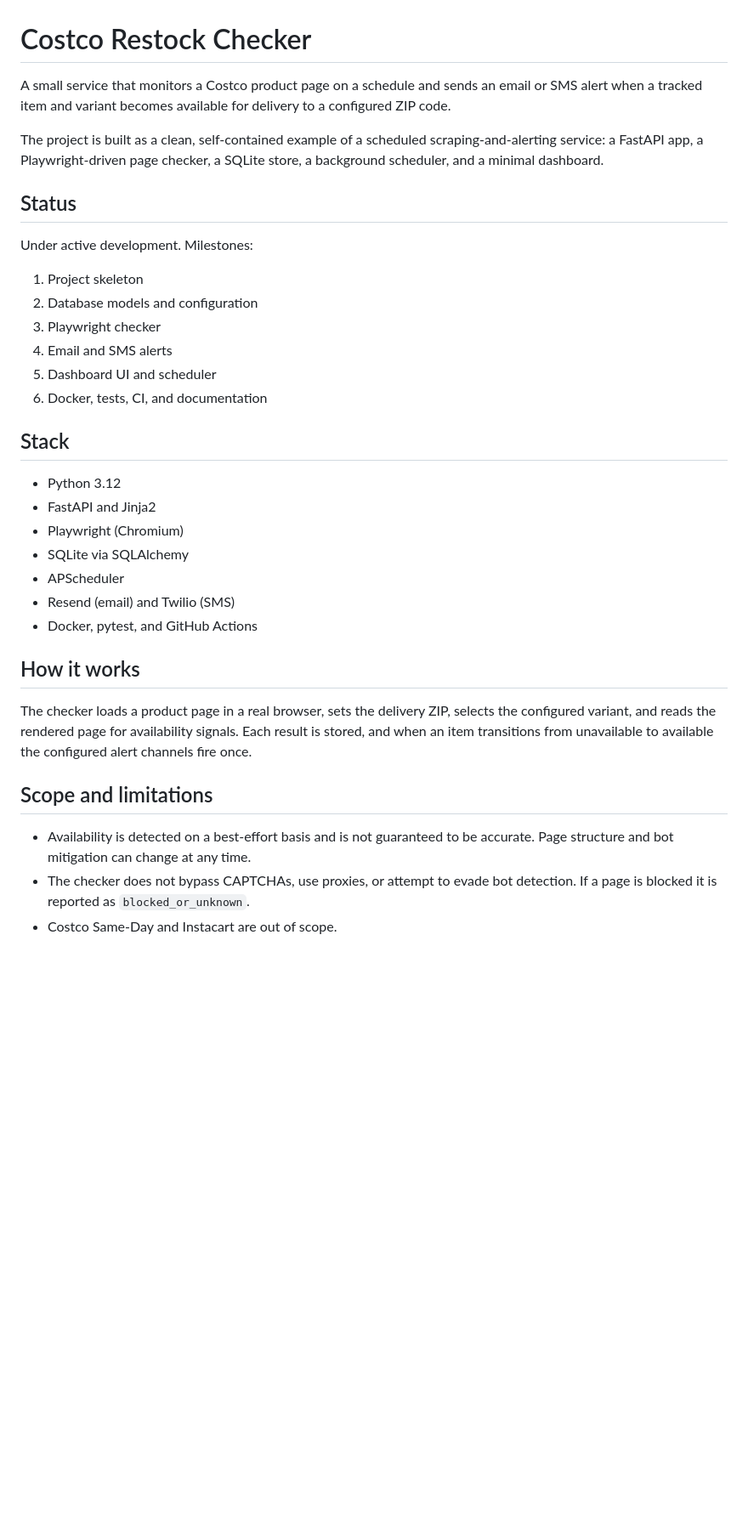
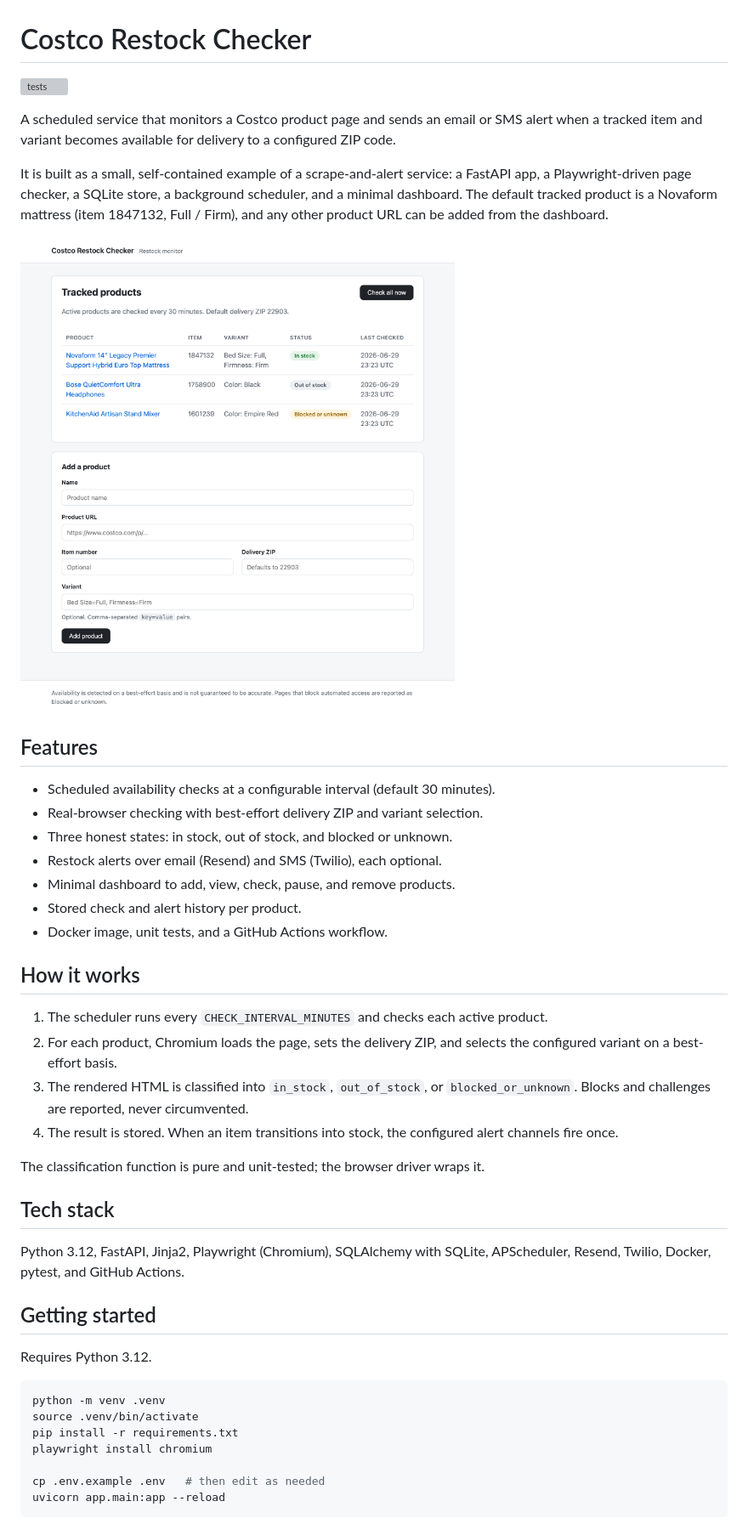
Before and after one commit to robertwchen/costco_restock_checker, a Markdown page: README.md, the part around one of its changes. Shown at 85% size. GitHub-like rendering; pictures changed too: docs/dashboard.png (added); blank space fills up the shorter version; grey boxes are pictures that could not be loaded.

````diff
--- a/README.md
+++ b/README.md
@@ -1,45 +1,57 @@
 # Costco Restock Checker
 
-A small service that monitors a Costco product page on a schedule and sends an
-email or SMS alert when a tracked item and variant becomes available for
-delivery to a configured ZIP code.
+[![tests](https://github.com/robertwchen/costco_restock_checker/actions/workflows/tests.yml/badge.svg)](https://github.com/robertwchen/costco_restock_checker/actions/workflows/tests.yml)
 
-The project is built as a clean, self-contained example of a scheduled
-scraping-and-alerting service: a FastAPI app, a Playwright-driven page checker,
-a SQLite store, a background scheduler, and a minimal dashboard.
+A scheduled service that monitors a Costco product page and sends an email or
+SMS alert when a tracked item and variant becomes available for delivery to a
+configured ZIP code.
 
-## Status
+It is built as a small, self-contained example of a scrape-and-alert service:
+a FastAPI app, a Playwright-driven page checker, a SQLite store, a background
+scheduler, and a minimal dashboard. The default tracked product is a Novaform
+mattress (item 1847132, Full / Firm), and any other product URL can be added
+from the dashboard.
 
-Under active development. Milestones:
+![Dashboard](docs/dashboard.png)
 
-1. Project skeleton
-2. Database models and configuration
-3. Playwright checker
-4. Email and SMS alerts
-5. Dashboard UI and scheduler
-6. Docker, tests, CI, and documentation
+## Features
 
-## Stack
-
-- Python 3.12
-- FastAPI and Jinja2
-- Playwright (Chromium)
-- SQLite via SQLAlchemy
-- APScheduler
-- Resend (email) and Twilio (SMS)
-- Docker, pytest, and GitHub Actions
+- Scheduled availability checks at a configurable interval (default 30 minutes).
+- Real-browser checking with best-effort delivery ZIP and variant selection.
+- Three honest states: in stock, out of stock, and blocked or unknown.
+- Restock alerts over email (Resend) and SMS (Twilio), each optional.
+- Minimal dashboard to add, view, check, pause, and remove products.
+- Stored check and alert history per product.
+- Docker image, unit tests, and a GitHub Actions workflow.
 
 ## How it works
 
-The checker loads a product page in a real browser, sets the delivery ZIP,
-selects the configured variant, and reads the rendered page for availability
-signals. Each result is stored, and when an item transitions from unavailable
-to available the configured alert channels fire once.
+1. The scheduler runs every `CHECK_INTERVAL_MINUTES` and checks each active product.
+2. For each product, Chromium loads the page, sets the delivery ZIP, and selects
+   the configured variant on a best-effort basis.
+3. The rendered HTML is classified into `in_stock`, `out_of_stock`, or
+   `blocked_or_unknown`. Blocks and challenges are reported, never circumvented.
+4. The result is stored. When an item transitions into stock, the configured
+   alert channels fire once.
 
-## Scope and limitations
+The classification function is pure and unit-tested; the browser driver wraps it.
 
-- Availability is detected on a best-effort basis and is not guaranteed to be
-  accurate. Page structure and bot mitigation can change at any time.
-- The checker does not bypass CAPTCHAs, use proxies, or attempt to evade bot
-  detection. If a page is blocked it is reported as `blocked_or_unknown`.
-- Costco Same-Day and Instacart are out of scope.
+## Tech stack
+
+Python 3.12, FastAPI, Jinja2, Playwright (Chromium), SQLAlchemy with SQLite,
+APScheduler, Resend, Twilio, Docker, pytest, and GitHub Actions.
+
+## Getting started
+
+Requires Python 3.12.
+
+```bash
+python -m venv .venv
+source .venv/bin/activate
+pip install -r requirements.txt
+playwright install chromium
+
+cp .env.example .env   # then edit as needed
+uvicorn app.main:app --reload
+```
+
````
Also changed, not shown: other parts of README.md (+82 -0 lines), 11 other files.
